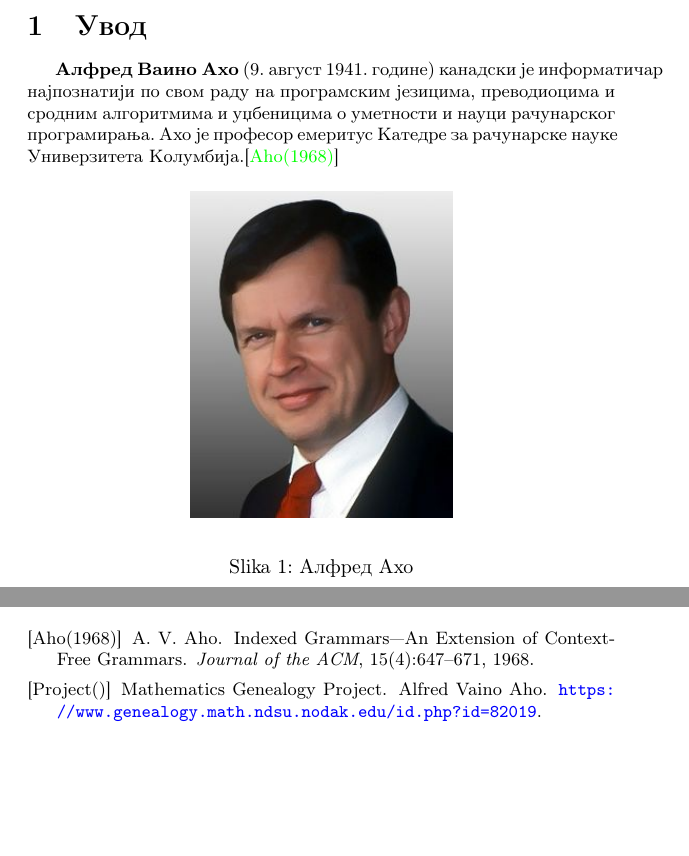
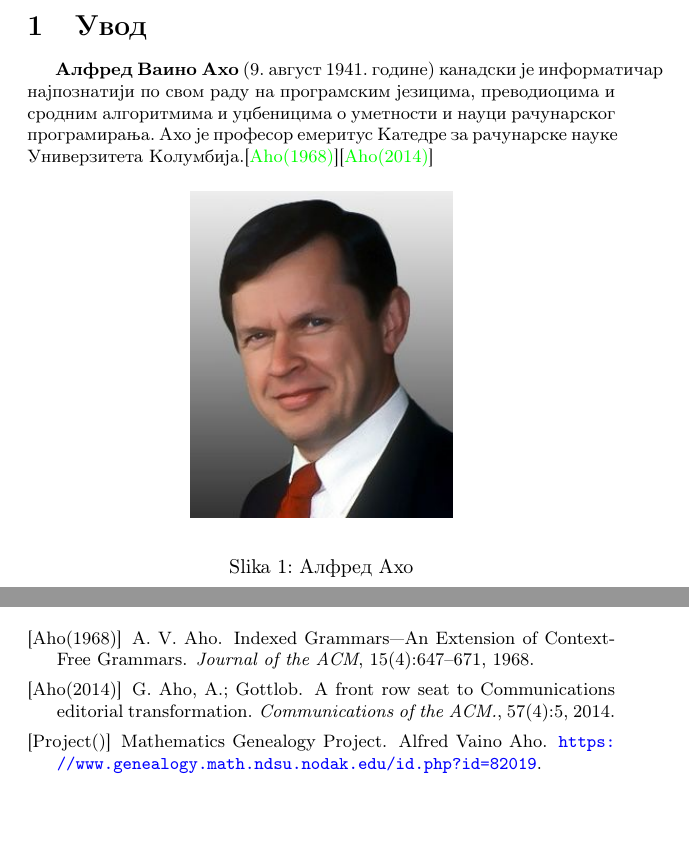
Before and after one commit to bogdanis7/5_Alfred_Aho, a LaTeX document (AlfredAho.tex): two parts of pages 2 and 5 of 5, joined at a grey line, cut so that both start at the same text. Compiled offline with pdfLaTeX.

Commit message:
Update AlfredAho.tex

```diff
--- a/AlfredAho.tex
+++ b/AlfredAho.tex
@@ -30,7 +30,7 @@
 
 \section{Увод}
 \label{sec:uvod}
-\textbf{Алфред Ваино Ахо} (9. август 1941. године) канадски је информатичар најпознатији по свом раду на програмским језицима, преводиоцима и сродним алгоритмима и уџбеницима о уметности и науци рачунарског програмирања. Ахо је професор емеритус Катедре за рачунарске науке Универзитета Колумбија.\cite{aav1968}
+\textbf{Алфред Ваино Ахо} (9. август 1941. године) канадски је информатичар најпознатији по свом раду на програмским језицима, преводиоцима и сродним алгоритмима и уџбеницима о уметности и науци рачунарског програмирања. Ахо је професор емеритус Катедре за рачунарске науке Универзитета Колумбија.\cite{aav1968}\cite{3}
 
 \begin{figure}[h!]
 \begin{center}
```
